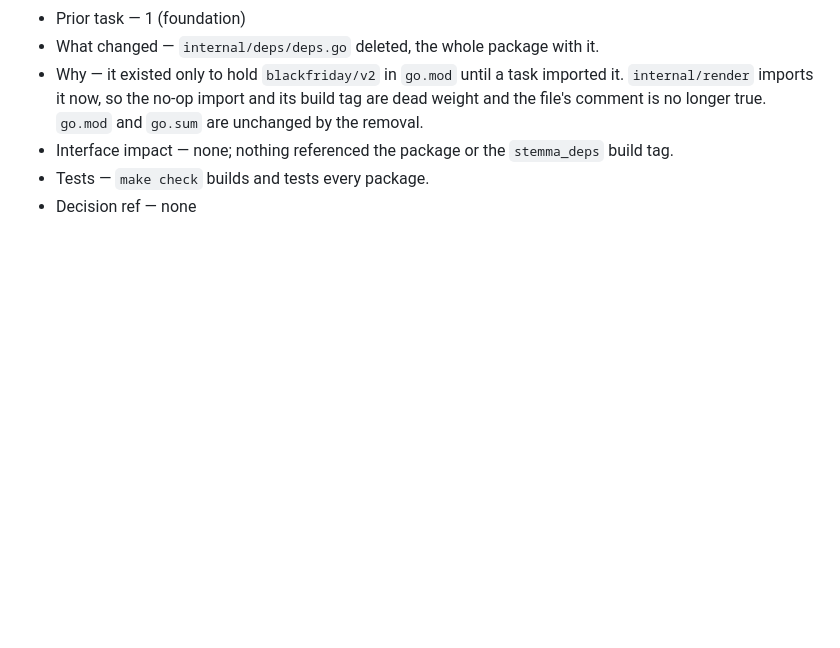
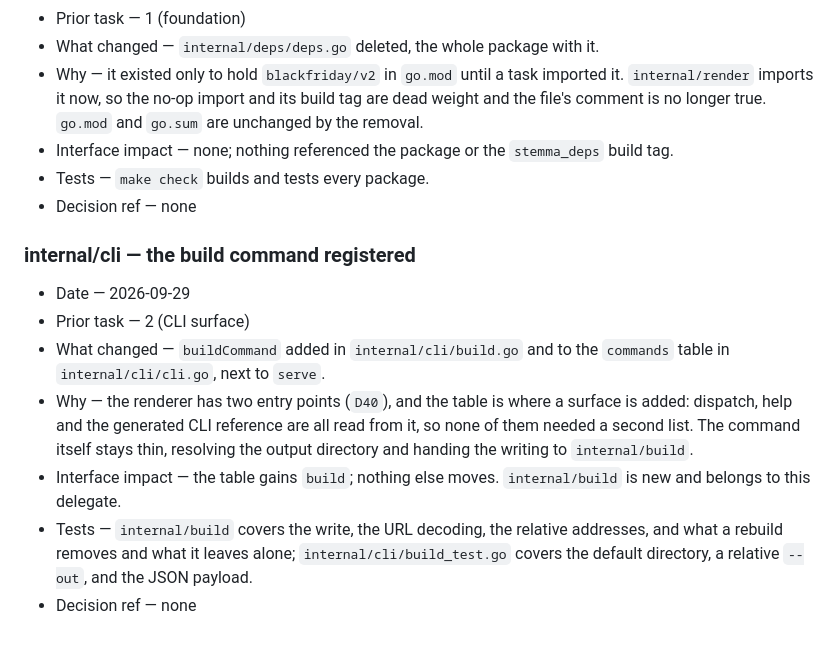
Before and after one commit to theorytoe/stemma, a Markdown page: .ctx/design/render-export-changes.md, the part around the change. GitHub-like rendering; blank space fills up the shorter version.

Commit message:
doc the build changeset

```diff
--- a/.ctx/design/render-export-changes.md
+++ b/.ctx/design/render-export-changes.md
@@ -123,3 +123,21 @@ quietly."
   build tag.
 - Tests — `make check` builds and tests every package.
 - Decision ref — none
+
+### internal/cli — the build command registered
+
+- Date — 2026-09-29
+- Prior task — 2 (CLI surface)
+- What changed — `buildCommand` added in `internal/cli/build.go` and to the
+  `commands` table in `internal/cli/cli.go`, next to `serve`.
+- Why — the renderer has two entry points (`D40`), and the table is where a
+  surface is added: dispatch, help and the generated CLI reference are all read
+  from it, so none of them needed a second list. The command itself stays thin,
+  resolving the output directory and handing the writing to `internal/build`.
+- Interface impact — the table gains `build`; nothing else moves. `internal/build`
+  is new and belongs to this delegate.
+- Tests — `internal/build` covers the write, the URL decoding, the relative
+  addresses, and what a rebuild removes and what it leaves alone;
+  `internal/cli/build_test.go` covers the default directory, a relative `--out`,
+  and the JSON payload.
+- Decision ref — none
```
